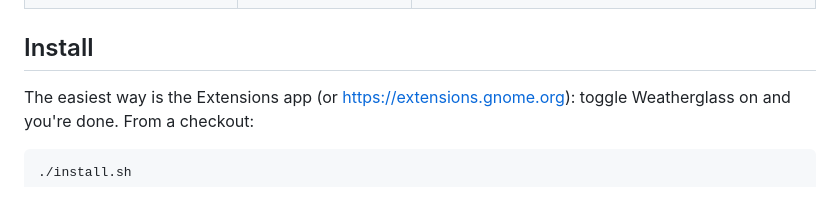
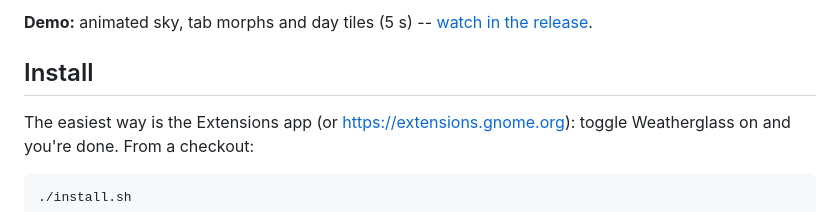
Before and after one commit to OleksiyM/GnomeMeteo, a Markdown page: extension/README.md, the part around the change printed below. Rendered like a GitHub page.

```diff
--- a/extension/README.md
+++ b/extension/README.md
@@ -34,5 +33,8 @@ precipitation or wind), and eight days of forecast tiles.
 </tr>
 </table>
+
+**Demo:** animated sky, tab morphs and day tiles (5 s) --
+[watch in the release](https://github.com/vijaybala-lang/weatherglass/releases/tag/v5).
 
 ## Install
 
```
Also changed, not shown: other parts of extension/README.md (+3 -4 lines), extension/screenshots/06-day-sunny.png (added), extension/screenshots/07-rainy-precip.png (added).
